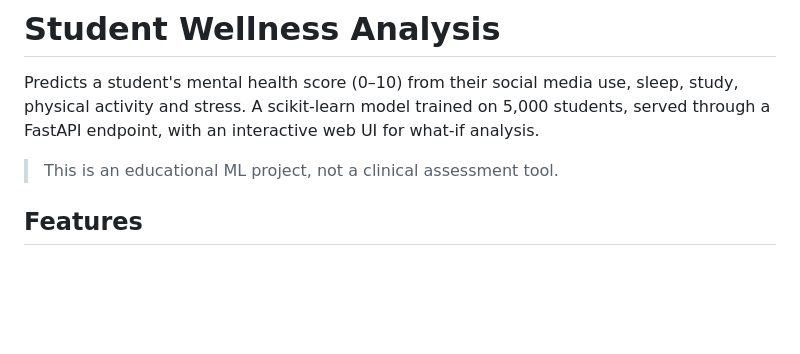
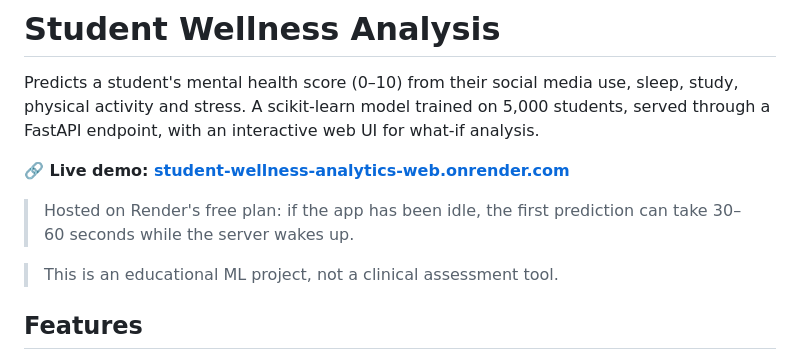
Before and after one commit to ashish-modi/student-wellness-analytics, a Markdown page: README.md, the part around the change. GitHub-like rendering; blank space fills up the shorter version.

Commit message:
Add live demo link to README

```diff
--- a/README.md
+++ b/README.md
@@ -1,6 +1,10 @@
 # Student Wellness Analysis
 
 Predicts a student's mental health score (0–10) from their social media use, sleep, study, physical activity and stress. A scikit-learn model trained on 5,000 students, served through a FastAPI endpoint, with an interactive web UI for what-if analysis.
+
+**🔗 Live demo: [student-wellness-analytics-web.onrender.com](https://student-wellness-analytics-web.onrender.com/)**
+
+> Hosted on Render's free plan: if the app has been idle, the first prediction can take 30–60 seconds while the server wakes up.
 
 > This is an educational ML project, not a clinical assessment tool.
 
```
